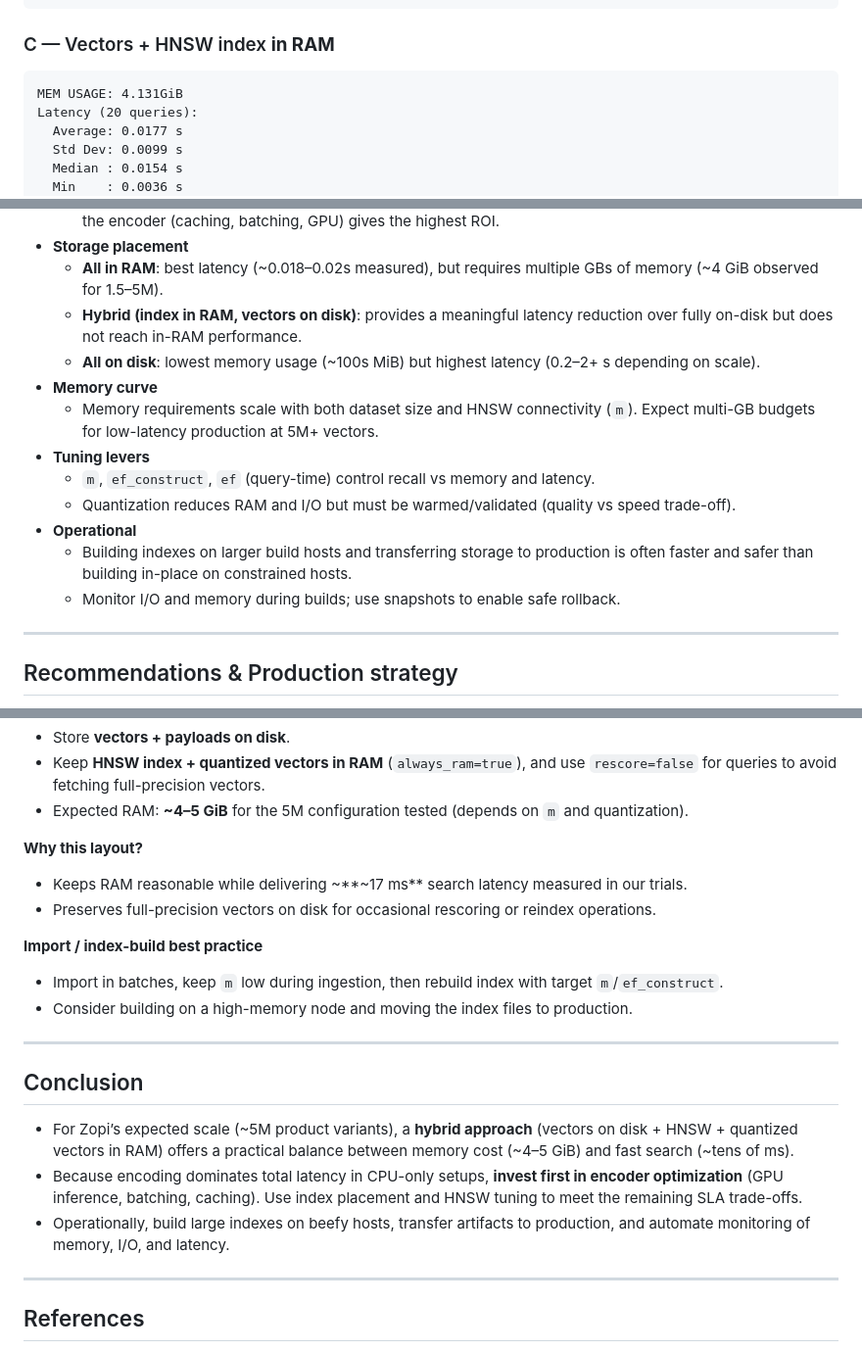
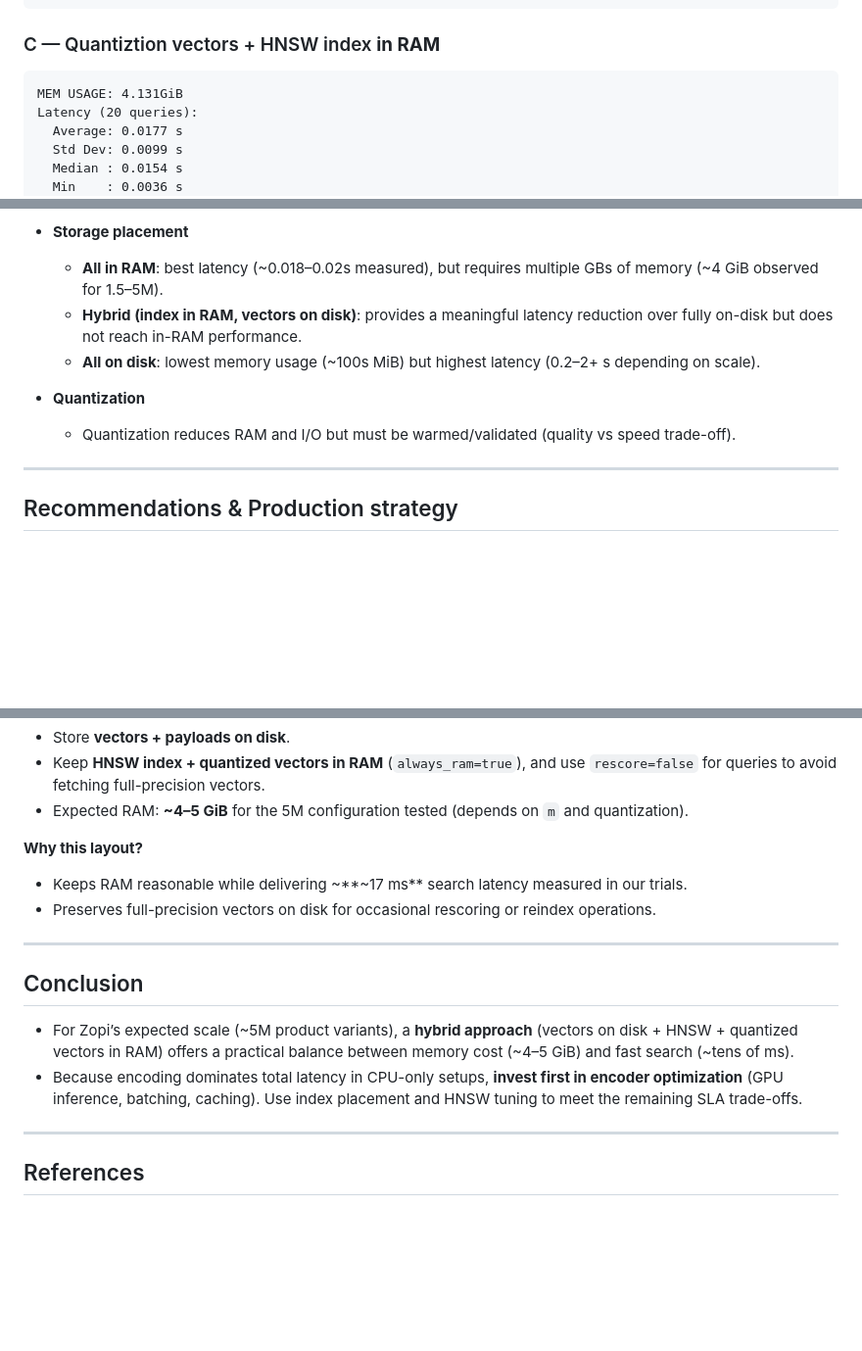
Before and after one commit to ThaiNguyenGiaBao/image_search, a Markdown page: readme/qdrantv2.md, 3 parts joined by grey strips. Shown at 98% size. Drawn GitHub-style; blank space fills up the shorter version.

Commit message:
Update Qdrant optimization documentation to include quantization details and refine memory usage insights

````diff
--- a/readme/qdrantv2.md
+++ b/readme/qdrantv2.md
@@ -120,7 +120,7 @@ Latency (20 queries):
   Max    : 2.2958 s
 ```
 
-### C — Vectors + HNSW index **in RAM**
+### C — Quantiztion vectors + HNSW index **in RAM**
 ```
 MEM USAGE: 4.131GiB
 Latency (20 queries):
@@ -143,14 +143,10 @@ Latency (20 queries):
   - **All in RAM**: best latency (~0.018–0.02s measured), but requires multiple GBs of memory (~4 GiB observed for 1.5–5M).
   - **Hybrid (index in RAM, vectors on disk)**: provides a meaningful latency reduction over fully on-disk but does not reach in-RAM performance.
   - **All on disk**: lowest memory usage (~100s MiB) but highest latency (0.2–2+ s depending on scale).
-- **Memory curve**
-  - Memory requirements scale with both dataset size and HNSW connectivity (`m`). Expect multi-GB budgets for low-latency production at 5M+ vectors.
-- **Tuning levers**
-  - `m`, `ef_construct`, `ef` (query-time) control recall vs memory and latency.
+
+- **Quantization**
   - Quantization reduces RAM and I/O but must be warmed/validated (quality vs speed trade-off).
-- **Operational**
-  - Building indexes on larger build hosts and transferring storage to production is often faster and safer than building in-place on constrained hosts.
-  - Monitor I/O and memory during builds; use snapshots to enable safe rollback.
+
 
 ---
 
@@ -166,17 +162,12 @@ Latency (20 queries):
 - Preserves full-precision vectors on disk for occasional rescoring or reindex operations.
 
 
-**Import / index-build best practice**
-- Import in batches, keep `m` low during ingestion, then rebuild index with target `m`/`ef_construct`.
-- Consider building on a high-memory node and moving the index files to production.
-
 ---
 
 ## Conclusion
 
 - For Zopi’s expected scale (~5M product variants), a **hybrid approach** (vectors on disk + HNSW + quantized vectors in RAM) offers a practical balance between memory cost (~4–5 GiB) and fast search (~tens of ms).
 - Because encoding dominates total latency in CPU-only setups, **invest first in encoder optimization** (GPU inference, batching, caching). Use index placement and HNSW tuning to meet the remaining SLA trade-offs.
-- Operationally, build large indexes on beefy hosts, transfer artifacts to production, and automate monitoring of memory, I/O, and latency.
 
 ---
 
````
